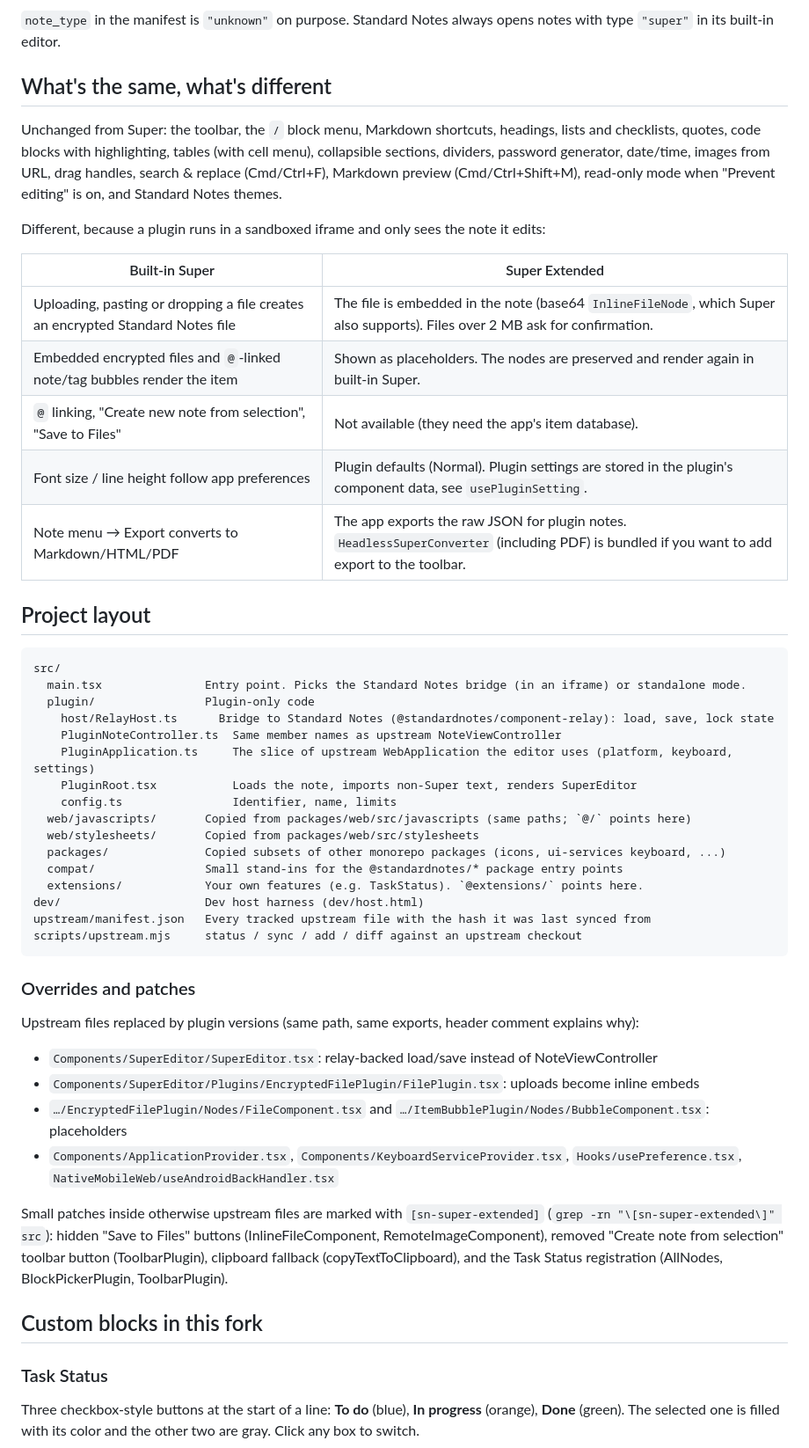
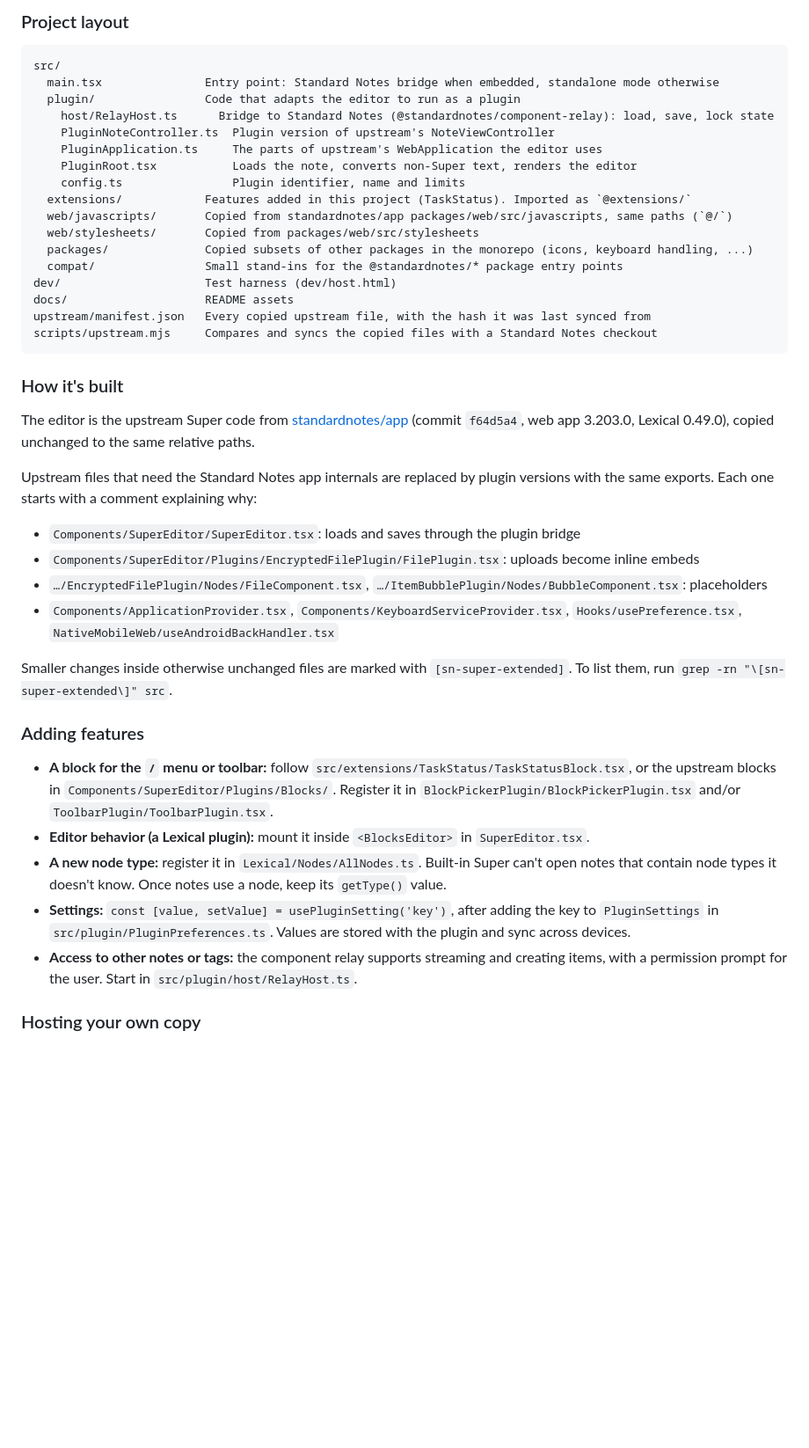
Before and after one commit to sinpai/sn-super-extended, a Markdown page: README.md, the part around one of its changes. Shown at 88% size. GitHub-like rendering; blank space fills up the shorter version.

````diff
--- a/README.md
+++ b/README.md
@@ -71,54 +79,45 @@ Use `http://localhost:5173/ext.json` while `npm run dev` is running. This works
-`note_type` in the manifest is `"unknown"` on purpose. Standard Notes always opens notes with type `"super"` in its built-in editor.
-
-## What's the same, what's different
-
-Unchanged from Super: the toolbar, the `/` block menu, Markdown shortcuts, headings, lists and checklists, quotes, code blocks with highlighting, tables (with cell menu), collapsible sections, dividers, password generator, date/time, images from URL, drag handles, search & replace (Cmd/Ctrl+F), Markdown preview (Cmd/Ctrl+Shift+M), read-only mode when "Prevent editing" is on, and Standard Notes themes.
-
-Different, because a plugin runs in a sandboxed iframe and only sees the note it edits:
-
-| Built-in Super | Super Extended |
-| --- | --- |
-| Uploading, pasting or dropping a file creates an encrypted Standard Notes file | The file is embedded in the note (base64 `InlineFileNode`, which Super also supports). Files over 2 MB ask for confirmation. |
-| Embedded encrypted files and `@`-linked note/tag bubbles render the item | Shown as placeholders. The nodes are preserved and render again in built-in Super. |
-| `@` linking, "Create new note from selection", "Save to Files" | Not available (they need the app's item database). |
-| Font size / line height follow app preferences | Plugin defaults (Normal). Plugin settings are stored in the plugin's component data, see `usePluginSetting`. |
-| Note menu → Export converts to Markdown/HTML/PDF | The app exports the raw JSON for plugin notes. `HeadlessSuperConverter` (including PDF) is bundled if you want to add export to the toolbar. |
-
-## Project layout
+### Project layout
 
 ```
 src/
-  main.tsx               Entry point. Picks the Standard Notes bridge (in an iframe) or standalone mode.
-  plugin/                Plugin-only code
+  main.tsx               Entry point: Standard Notes bridge when embedded, standalone mode otherwise
+  plugin/                Code that adapts the editor to run as a plugin
     host/RelayHost.ts      Bridge to Standard Notes (@standardnotes/component-relay): load, save, lock state
-    PluginNoteController.ts  Same member names as upstream NoteViewController
-    PluginApplication.ts     The slice of upstream WebApplication the editor uses (platform, keyboard, settings)
-    PluginRoot.tsx           Loads the note, imports non-Super text, renders SuperEditor
-    config.ts                Identifier, name, limits
-  web/javascripts/       Copied from packages/web/src/javascripts (same paths; `@/` points here)
+    PluginNoteController.ts  Plugin version of upstream's NoteViewController
+    PluginApplication.ts     The parts of upstream's WebApplication the editor uses
+    PluginRoot.tsx           Loads the note, converts non-Super text, renders the editor
+    config.ts                Plugin identifier, name and limits
+  extensions/            Features added in this project (TaskStatus). Imported as `@extensions/`
+  web/javascripts/       Copied from standardnotes/app packages/web/src/javascripts, same paths (`@/`)
   web/stylesheets/       Copied from packages/web/src/stylesheets
-  packages/              Copied subsets of other monorepo packages (icons, ui-services keyboard, ...)
+  packages/              Copied subsets of other packages in the monorepo (icons, keyboard handling, ...)
   compat/                Small stand-ins for the @standardnotes/* package entry points
-  extensions/            Your own features (e.g. TaskStatus). `@extensions/` points here.
-dev/                     Dev host harness (dev/host.html)
-upstream/manifest.json   Every tracked upstream file with the hash it was last synced from
-scripts/upstream.mjs     status / sync / add / diff against an upstream checkout
+dev/                     Test harness (dev/host.html)
+docs/                    README assets
+upstream/manifest.json   Every copied upstream file, with the hash it was last synced from
+scripts/upstream.mjs     Compares and syncs the copied files with a Standard Notes checkout
 ```
 
-### Overrides and patches
+### How it's built
 
-Upstream files replaced by plugin versions (same path, same exports, header comment explains why):
+The editor is the upstream Super code from [standardnotes/app](https://github.com/standardnotes/app) (commit `f64d5a4`, web app 3.203.0, Lexical 0.49.0), copied unchanged to the same relative paths.
 
-- `Components/SuperEditor/SuperEditor.tsx`: relay-backed load/save instead of NoteViewController
+Upstream files that need the Standard Notes app internals are replaced by plugin versions with the same exports. Each one starts with a comment explaining why:
+
+- `Components/SuperEditor/SuperEditor.tsx`: loads and saves through the plugin bridge
 - `Components/SuperEditor/Plugins/EncryptedFilePlugin/FilePlugin.tsx`: uploads become inline embeds
-- `…/EncryptedFilePlugin/Nodes/FileComponent.tsx` and `…/ItemBubblePlugin/Nodes/BubbleComponent.tsx`: placeholders
+- `…/EncryptedFilePlugin/Nodes/FileComponent.tsx`, `…/ItemBubblePlugin/Nodes/BubbleComponent.tsx`: placeholders
 - `Components/ApplicationProvider.tsx`, `Components/KeyboardServiceProvider.tsx`, `Hooks/usePreference.tsx`, `NativeMobileWeb/useAndroidBackHandler.tsx`
 
-Small patches inside otherwise upstream files are marked with `[sn-super-extended]` (`grep -rn "\[sn-super-extended\]" src`): hidden "Save to Files" buttons (InlineFileComponent, RemoteImageComponent), removed "Create note from selection" toolbar button (ToolbarPlugin), clipboard fallback (copyTextToClipboard), and the Task Status registration (AllNodes, BlockPickerPlugin, ToolbarPlugin).
+Smaller changes inside otherwise unchanged files are marked with `[sn-super-extended]`. To list them, run `grep -rn "\[sn-super-extended\]" src`.
 
-## Custom blocks in this fork
+### Adding features
 
-### Task Status
+- **A block for the `/` menu or toolbar:** follow `src/extensions/TaskStatus/TaskStatusBlock.tsx`, or the upstream blocks in `Components/SuperEditor/Plugins/Blocks/`. Register it in `BlockPickerPlugin/BlockPickerPlugin.tsx` and/or `ToolbarPlugin/ToolbarPlugin.tsx`.
+- **Editor behavior (a Lexical plugin):** mount it inside `<BlocksEditor>` in `SuperEditor.tsx`.
+- **A new node type:** register it in `Lexical/Nodes/AllNodes.ts`. Built-in Super can't open notes that contain node types it doesn't know. Once notes use a node, keep its `getType()` value.
+- **Settings:** `const [value, setValue] = usePluginSetting('key')`, after adding the key to `PluginSettings` in `src/plugin/PluginPreferences.ts`. Values are stored with the plugin and sync across devices.
+- **Access to other notes or tags:** the component relay supports streaming and creating items, with a permission prompt for the user. Start in `src/plugin/host/RelayHost.ts`.
 
-Three checkbox-style buttons at the start of a line: **To do** (blue), **In progress** (orange), **Done** (green). The selected one is filled with its color and the other two are gray. Click any box to switch.
+### Hosting your own copy
 
````
Also changed, not shown: other parts of README.md (+80 -69 lines), docs/screenshot.png (added).
